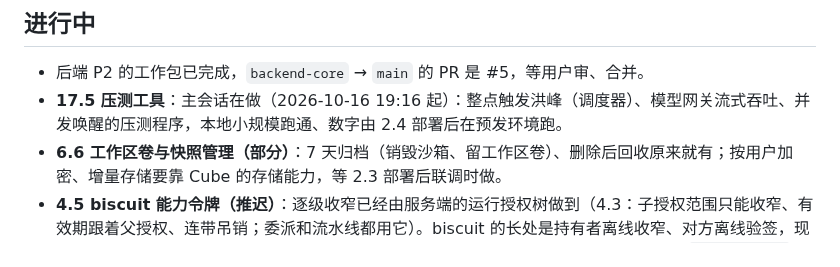
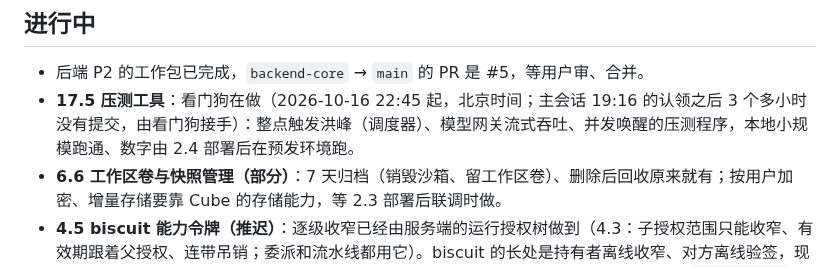
Before and after one commit to thinktin/Thinktin-Rust, a Markdown page: docs/progress.md, the part around the change. GitHub-like rendering.

Commit message:
Progress: watchdog takes over load-test tooling (17.5)
Co-Authored-By: Claude Opus 5.5 <noreply@anthropic.com>
Claude-Session: https://claude.ai/code/session_01KW4WTwYCwpDJctn1cB2Xkj

```diff
--- a/docs/progress.md
+++ b/docs/progress.md
@@ -81,7 +81,7 @@
 ## 进行中
 
 - 后端 P2 的工作包已完成，`backend-core` → `main` 的 PR 是 #5，等用户审、合并。
-- **17.5 压测工具**：主会话在做（2026-10-16 19:16 起）：整点触发洪峰（调度器）、模型网关流式吞吐、并发唤醒的压测程序，本地小规模跑通、数字由 2.4 部署后在预发环境跑。
+- **17.5 压测工具**：看门狗在做（2026-10-16 22:45 起，北京时间；主会话 19:16 的认领之后 3 个多小时没有提交，由看门狗接手）：整点触发洪峰（调度器）、模型网关流式吞吐、并发唤醒的压测程序，本地小规模跑通、数字由 2.4 部署后在预发环境跑。
 - **6.6 工作区卷与快照管理（部分）**：7 天归档（销毁沙箱、留工作区卷）、删除后回收原来就有；按用户加密、增量存储要靠 Cube 的存储能力，等 2.3 部署后联调时做。
 - **4.5 biscuit 能力令牌（推迟）**：逐级收窄已经由服务端的运行授权树做到（4.3：子授权范围只能收窄、有效期跟着父授权、连带吊销；委派和流水线都用它）。biscuit 的长处是持有者离线收窄、对方离线验签，现在用不上：子运行都由编排服务签发。等电脑工具（14.x）需要电脑端离线验签时再引入 `biscuit-auth`（这个环境也加不了新依赖）。
 - 认领规则：开工前在这里写“谁在做、几点开始”并马上推送；两小时内有人认领过的包别重做，挑下一个没人认领的。
```
